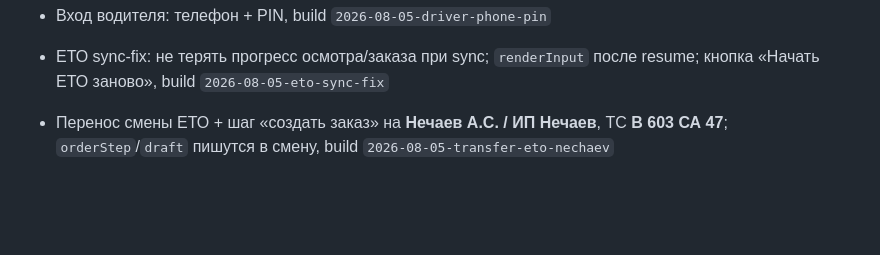
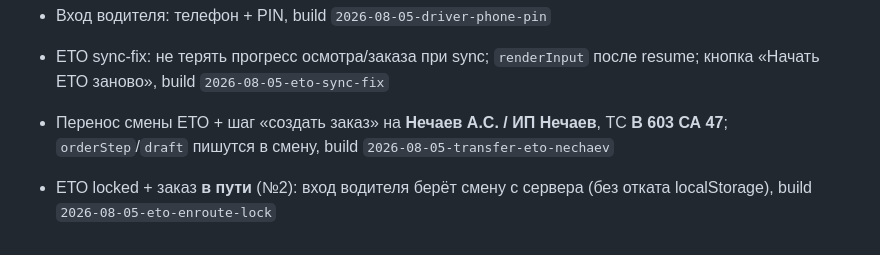
Before and after one commit to laser-erp/armada-perevozki, a Markdown page: HANDOFF.md, the part around the change. GitHub-like rendering; blank space fills up the shorter version.

Commit message:
docs: note ETO en-route lock for Nechaev

```diff
--- a/HANDOFF.md
+++ b/HANDOFF.md
@@ -74,3 +74,4 @@
 - Вход водителя: телефон + PIN, build `2026-08-05-driver-phone-pin`
 - ЕТО sync-fix: не терять прогресс осмотра/заказа при sync; `renderInput` после resume; кнопка «Начать ЕТО заново», build `2026-08-05-eto-sync-fix`
 - Перенос смены ЕТО + шаг «создать заказ» на **Нечаев А.С. / ИП Нечаев**, ТС **В 603 СА 47**; `orderStep`/`draft` пишутся в смену, build `2026-08-05-transfer-eto-nechaev`
+- ЕТО locked + заказ **в пути** (№2): вход водителя берёт смену с сервера (без отката localStorage), build `2026-08-05-eto-enroute-lock`
```
